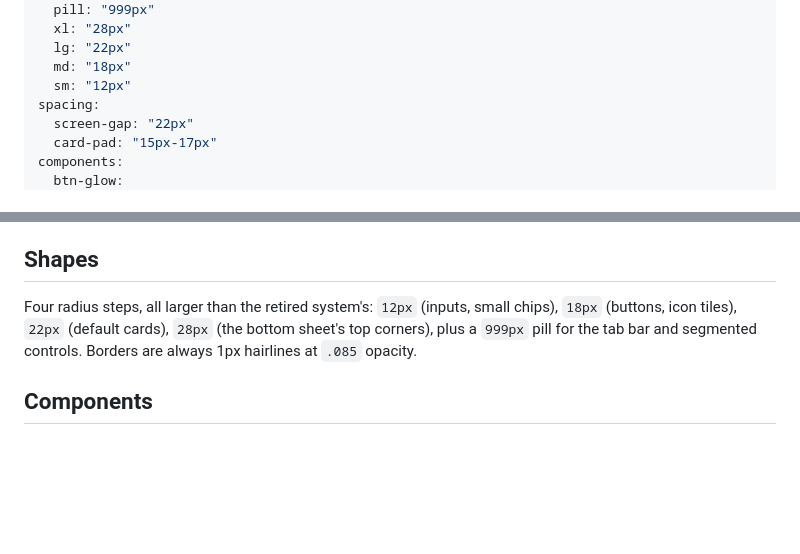
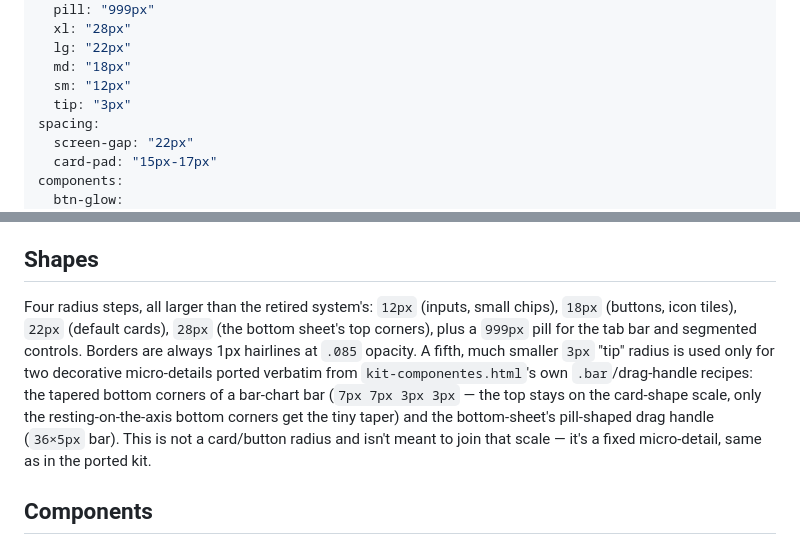
Before and after one commit to 18jramxs/1000m, a Markdown page: DESIGN.md, 2 parts joined by grey strips. Rendered like a GitHub page; blank space fills up the shorter version.

Commit message:
Documenta el radio decorativo de 3px (cola de barras y tirador del sheet)
Ambos valores ya existían en index.html, portados tal cual de
kit-componentes.html; solo faltaban en la escala de radios de DESIGN.md.

```diff
--- a/DESIGN.md
+++ b/DESIGN.md
@@ -56,6 +56,7 @@ rounded:
   lg: "22px"
   md: "18px"
   sm: "12px"
+  tip: "3px"
 spacing:
   screen-gap: "22px"
   card-pad: "15px-17px"
@@ -142,7 +143,7 @@ Flat glass + blur does all the depth work; there is no separate drop-shadow voca
 
 ## Shapes
 
-Four radius steps, all larger than the retired system's: `12px` (inputs, small chips), `18px` (buttons, icon tiles), `22px` (default cards), `28px` (the bottom sheet's top corners), plus a `999px` pill for the tab bar and segmented controls. Borders are always 1px hairlines at `.085` opacity.
+Four radius steps, all larger than the retired system's: `12px` (inputs, small chips), `18px` (buttons, icon tiles), `22px` (default cards), `28px` (the bottom sheet's top corners), plus a `999px` pill for the tab bar and segmented controls. Borders are always 1px hairlines at `.085` opacity. A fifth, much smaller `3px` "tip" radius is used only for two decorative micro-details ported verbatim from `kit-componentes.html`'s own `.bar`/drag-handle recipes: the tapered bottom corners of a bar-chart bar (`7px 7px 3px 3px` — the top stays on the card-shape scale, only the resting-on-the-axis bottom corners get the tiny taper) and the bottom-sheet's pill-shaped drag handle (`36×5px` bar). This is not a card/button radius and isn't meant to join that scale — it's a fixed micro-detail, same as in the ported kit.
 
 ## Components
 
```
